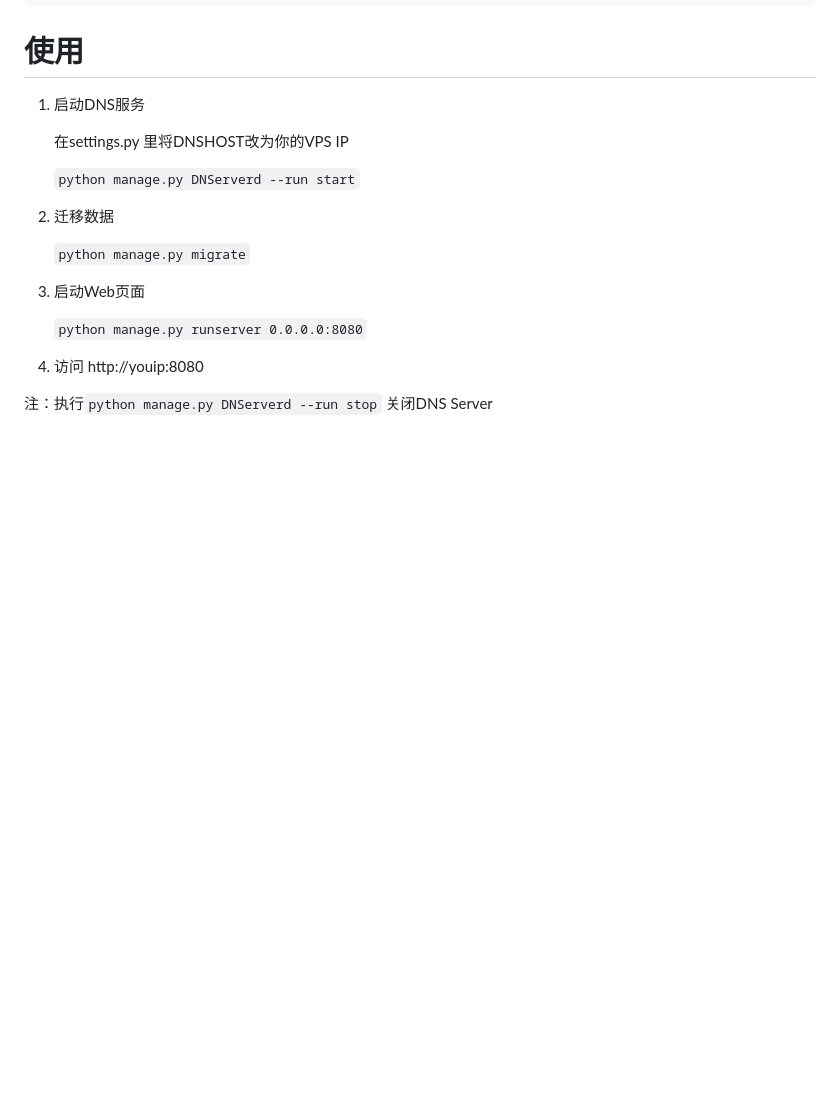
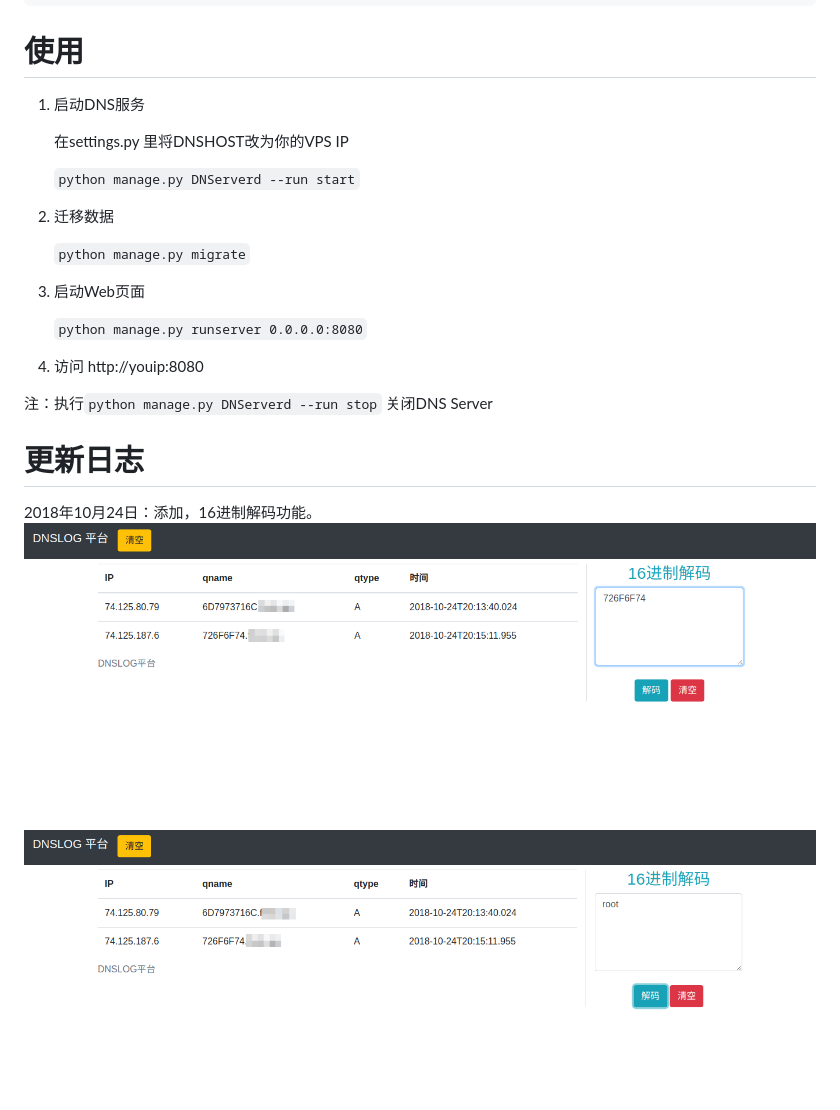
Before and after one commit to imjdl/DLS, a Markdown page: README.md, the part around the change. Rendered like a GitHub page; pictures changed too: demo/Selection_222.png (added), demo/Selection_223.png (added); blank space fills up the shorter version.

Commit message:
更新README.md

```diff
--- a/README.md
+++ b/README.md
@@ -27,3 +27,9 @@ pip install requerments.txt
 4. 访问 http://youip:8080
 
 注：执行`python manage.py DNServerd --run stop` 关闭DNS Server
+
+# 更新日志
+
+2018年10月24日：添加，16进制解码功能。
+![](demo/Selection_222.png)
+![](demo/Selection_223.png)
```
